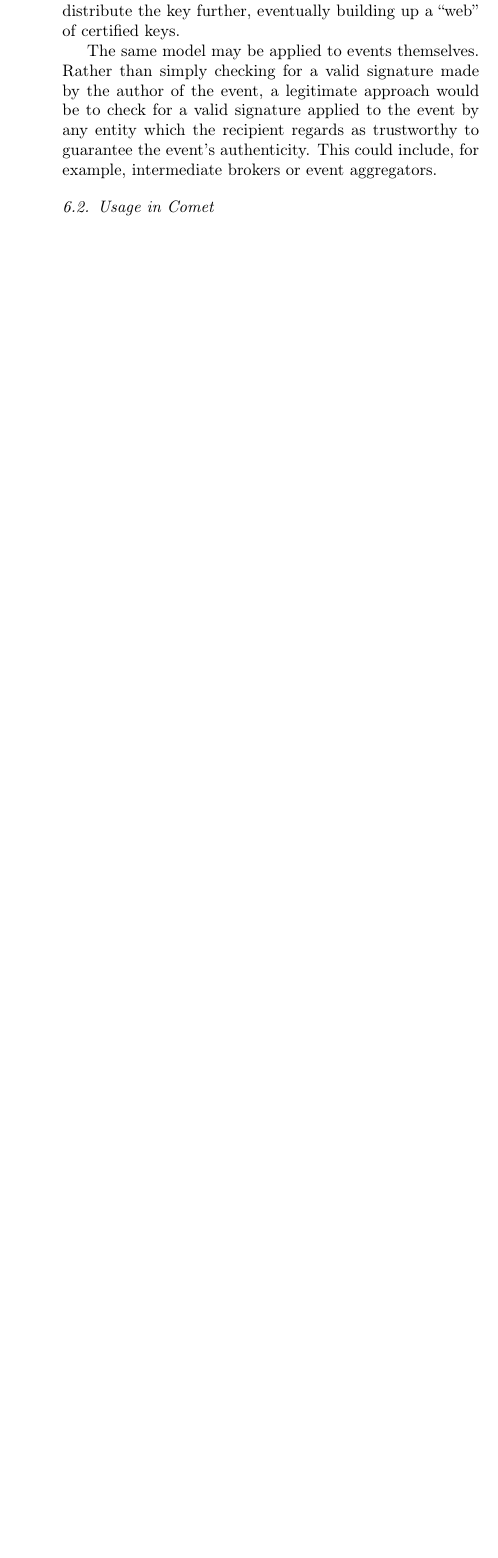
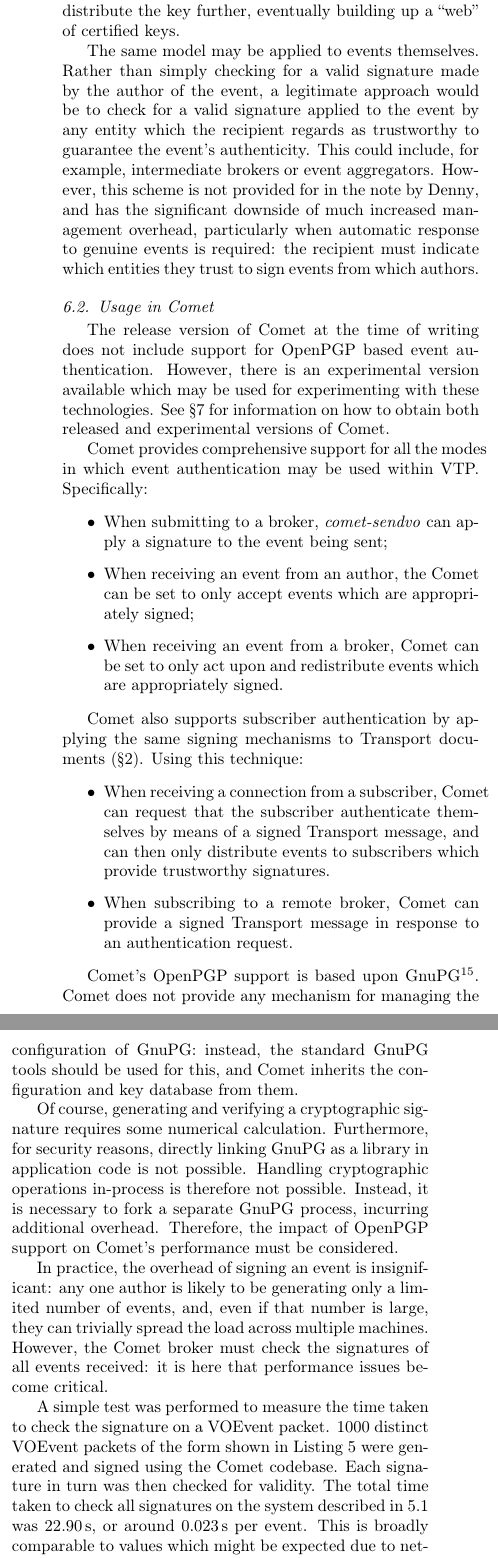
Before and after one commit to jdswinbank/Comet, a LaTeX paper (manuscript/comet.tex): part of one column of page 14 of 15 before the commit and two parts of the columns of page 14 of 15 after it, the two joined at a grey line, cut so that both start at the same text, the shorter picture padded with empty space. Compiled offline with pdfLaTeX.

Commit message:
Text on OpenPGP

```diff
--- a/manuscript/comet.tex
+++ b/manuscript/comet.tex
@@ -1229,7 +1231,74 @@
 approach would be to check for a valid signature applied to the event by any
 entity which the recipient regards as trustworthy to guarantee the event's
 authenticity. This could include, for example, intermediate brokers or event
-aggregators.
+aggregators. However, this scheme is not provided for in the note by
+\citeauthor{Denny:2008}, and has the significant downside of much increased
+management overhead, particularly when automatic response to genuine events is
+required: the recipient must indicate which entities they trust to sign events
+from which authors.
 
 \subsection{Usage in Comet}
 
+The release version of Comet at the time of writing does not include support
+for OpenPGP based event authentication. However, there is an experimental
+version available which may be used for experimenting with these technologies.
+See \S\ref{sec:avail} for information on how to obtain both released and
+experimental versions of Comet.
+
+Comet provides comprehensive support for all the modes in which event
+authentication may be used within VTP. Specifically:
+
+\begin{itemize}
+
+  \item{When submitting to a broker, \textit{comet-sendvo} can apply a
+  signature to the event being sent;}
+
+  \item{When receiving an event from an author, the Comet can be set to
+  only accept events which are appropriately signed;}
+
+  \item{When receiving an event from a broker, Comet can be set to only act
+  upon and redistribute events which are appropriately signed.}
+
+\end{itemize}
+
+Comet also supports subscriber authentication by applying the same signing
+mechanisms to Transport documents (\S\ref{sec:vtp}). Using this technique:
+
+\begin{itemize}
+
+  \item{When receiving a connection from a subscriber, Comet can request that
+  the subscriber authenticate themselves by means of a signed Transport
+  message, and can then only distribute events to subscribers which provide
+  trustworthy signatures.}
+
+  \item{When subscribing to a remote broker, Comet can provide a signed
+  Transport message in response to an authentication request.}
+
+\end{itemize}
+
+
+Comet's OpenPGP support is based upon GnuPG\footnote{\url{http://gnupg.org}}.
+Comet does not provide any mechanism for managing the configuration of GnuPG:
+instead, the standard GnuPG tools should be used for this, and Comet inherits
+the configuration and key database from them.
+
+Of course, generating and verifying a cryptographic signature requires some
+numerical calculation. Furthermore, for security reasons, directly linking
+GnuPG as a library in application code is not possible. Handling cryptographic
+operations in-process is therefore not possible. Instead, it is necessary to
+fork a separate GnuPG process, incurring additional overhead. Therefore, the
+impact of OpenPGP support on Comet's performance must be considered.
+
+In practice, the overhead of signing an event is insignificant: any one author
+is likely to be generating only a limited number of events, and, even if that
+number is large, they can trivially spread the load across multiple machines.
+However, the Comet broker must check the signatures of all events received: it
+is here that performance issues become critical.
+
+A simple test was performed to measure the time taken to check the signature
+on a VOEvent packet. 1000 distinct VOEvent packets of the form shown in
+Listing \ref{lst:testmessage} were generated and signed using the Comet
+codebase. Each signature in turn was then checked for validity. The total
+time taken to check all signatures on the system described in
+\ref{sec:perf:system} was 22.90\,s, or around 0.023\,s per event. This is
+broadly comparable to values which might be expected due to network latency,
```
Also changed, not shown: manuscript/comet.tex (16 more changed lines).
